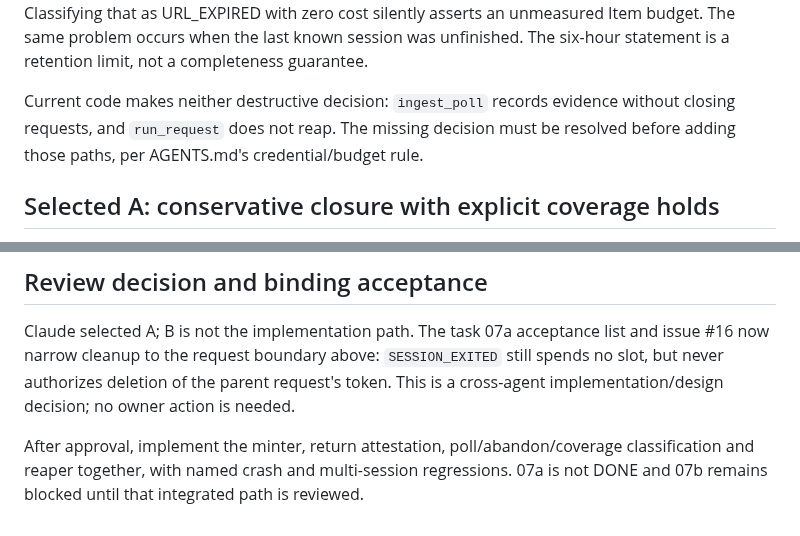
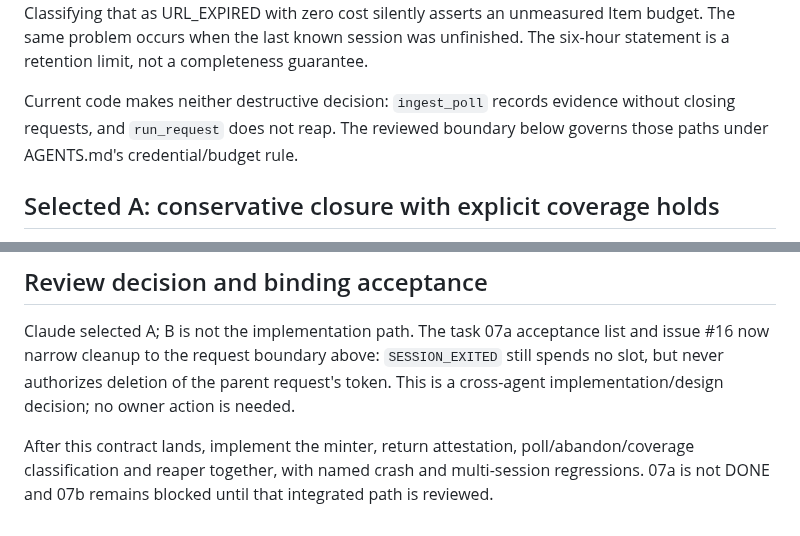
Before and after one commit to orzzzl/networth, a Markdown page: tasks/07a-lifecycle-contract.md, 2 parts joined by grey strips. GitHub-like rendering.

```diff
--- a/tasks/07a-lifecycle-contract.md
+++ b/tasks/07a-lifecycle-contract.md
@@ -24,8 +24,8 @@ Item budget. The same problem occurs when the last known session was unfinished.
 The six-hour statement is a retention limit, not a completeness guarantee.
 
 Current code makes neither destructive decision: `ingest_poll` records evidence
-without closing requests, and `run_request` does not reap. The missing decision
-must be resolved before adding those paths, per AGENTS.md's credential/budget rule.
+without closing requests, and `run_request` does not reap. The reviewed boundary
+below governs those paths under AGENTS.md's credential/budget rule.
 
 ## Selected A: conservative closure with explicit coverage holds
 
@@ -113,6 +113,6 @@ list and issue #16 now narrow cleanup to the request boundary above:
 parent request's token. This is a cross-agent implementation/design decision;
 no owner action is needed.
 
-After approval, implement the minter, return attestation, poll/abandon/coverage
+After this contract lands, implement the minter, return attestation, poll/abandon/coverage
 classification and reaper together, with named crash and multi-session regressions.
 07a is not DONE and 07b remains blocked until that integrated path is reviewed.
```
Also changed, not shown: tasks/README.md (+2 -2 lines).
